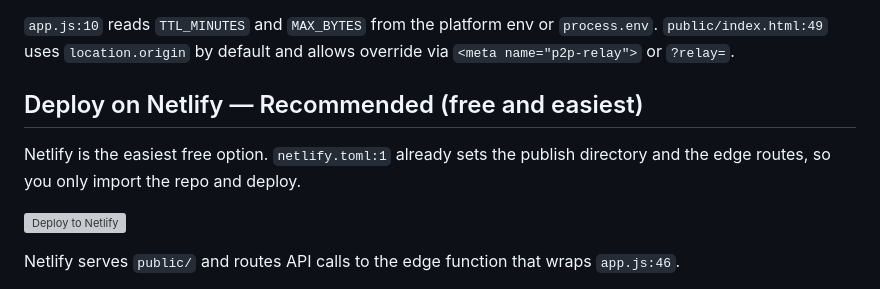
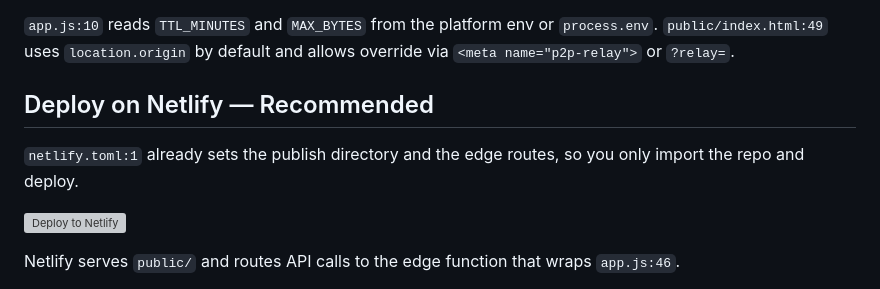
Before and after one commit to theoneand33/pandora-sync, a Markdown page: README.md, the part around the change. Drawn GitHub-style; grey boxes are pictures that could not be loaded.

```diff
--- a/README.md
+++ b/README.md
@@ -28,9 +28,9 @@ relay-worker/                   Optional Cloudflare Worker relay with R2 persist
 `app.js:10` reads `TTL_MINUTES` and `MAX_BYTES` from the platform env or `process.env`.
 `public/index.html:49` uses `location.origin` by default and allows override via `<meta name="p2p-relay">` or `?relay=`.
 
-## Deploy on Netlify — Recommended (free and easiest)
+## Deploy on Netlify — Recommended
 
-Netlify is the easiest free option. `netlify.toml:1` already sets the publish directory and the edge routes, so you only import the repo and deploy.
+`netlify.toml:1` already sets the publish directory and the edge routes, so you only import the repo and deploy.
 
 [![Deploy to Netlify](https://www.netlify.com/img/deploy/button.svg)](https://app.netlify.com/start/deploy?repository=https://github.com/theoneand33/pandora-sync)
 
```
